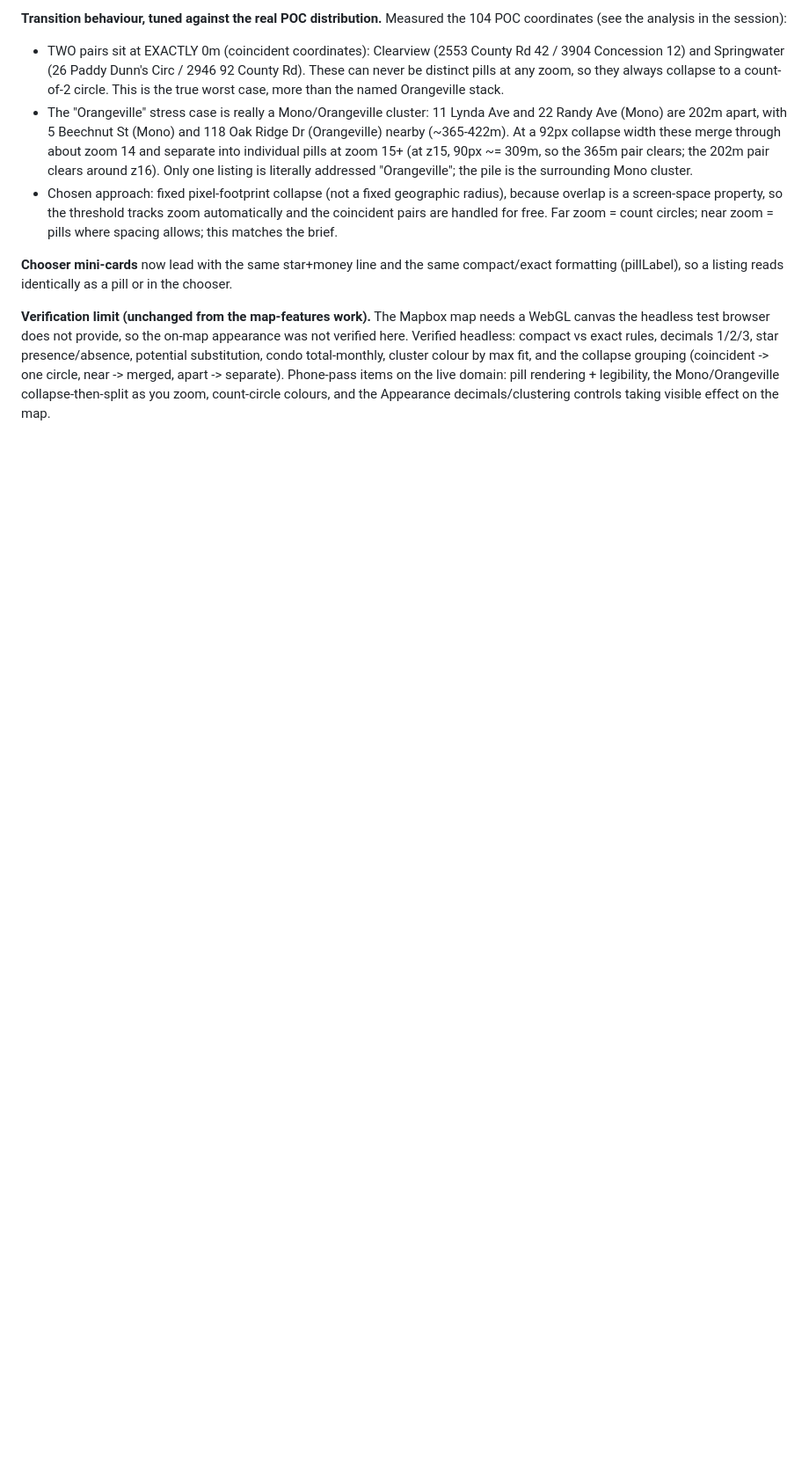
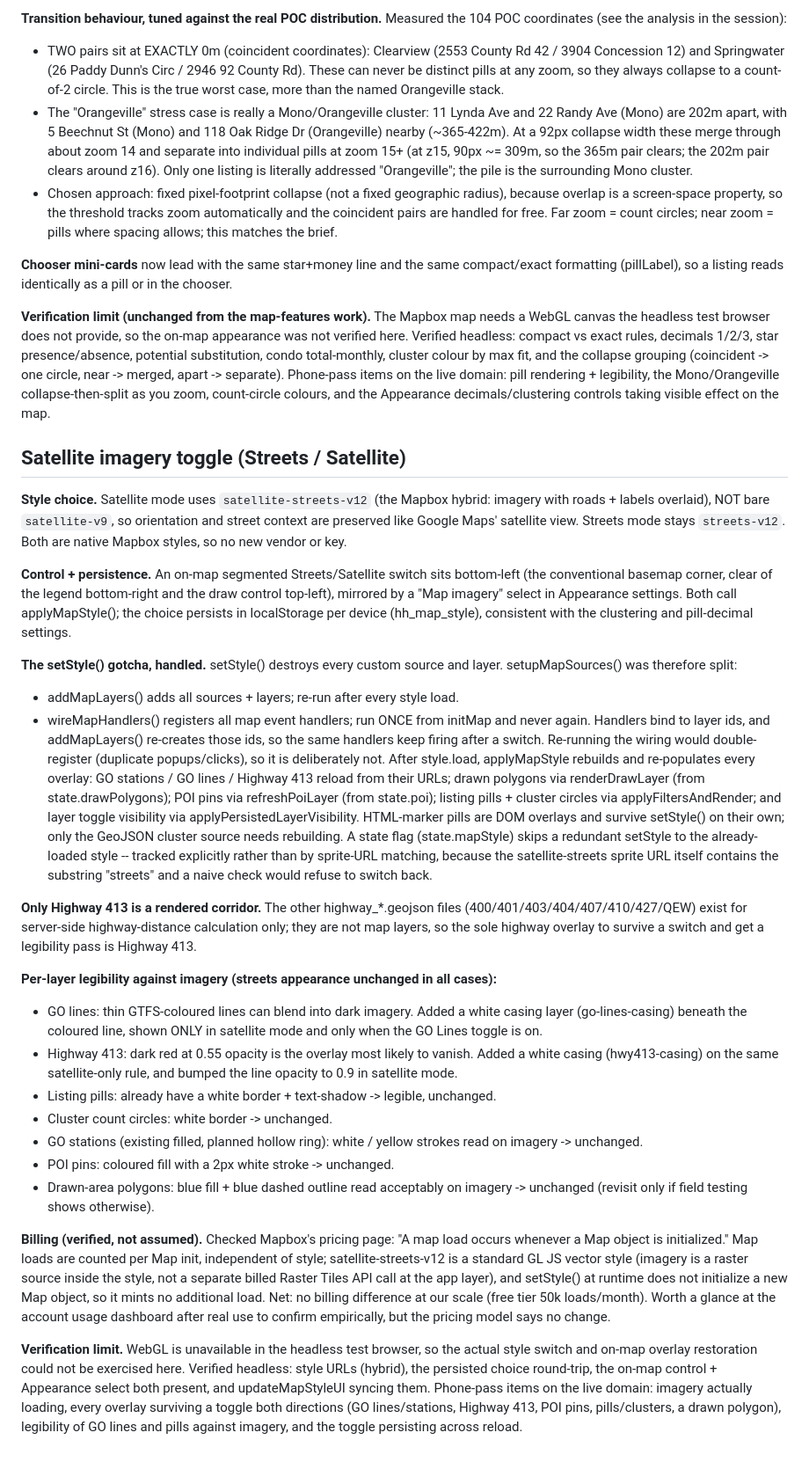
Before and after one commit to GalleonAILabs/house-hunter-repliers-prototype, a Markdown page: DECISIONS.md, the part around the change. Shown at 88% size. GitHub-like rendering; blank space fills up the shorter version.

Commit message:
docs: log satellite toggle decisions, per-layer legibility, billing finding
Co-Authored-By: Claude Opus 4.8 (1M context) <noreply@anthropic.com>

```diff
--- a/DECISIONS.md
+++ b/DECISIONS.md
@@ -796,3 +796,74 @@ total-monthly, cluster colour by max fit, and the collapse grouping (coincident
 domain: pill rendering + legibility, the Mono/Orangeville collapse-then-split as
 you zoom, count-circle colours, and the Appearance decimals/clustering controls
 taking visible effect on the map.
+
+## Satellite imagery toggle (Streets / Satellite)
+
+**Style choice.** Satellite mode uses `satellite-streets-v12` (the Mapbox hybrid:
+imagery with roads + labels overlaid), NOT bare `satellite-v9`, so orientation
+and street context are preserved like Google Maps' satellite view. Streets mode
+stays `streets-v12`. Both are native Mapbox styles, so no new vendor or key.
+
+**Control + persistence.** An on-map segmented Streets/Satellite switch sits
+bottom-left (the conventional basemap corner, clear of the legend bottom-right
+and the draw control top-left), mirrored by a "Map imagery" select in Appearance
+settings. Both call applyMapStyle(); the choice persists in localStorage per
+device (hh_map_style), consistent with the clustering and pill-decimal settings.
+
+**The setStyle() gotcha, handled.** setStyle() destroys every custom source and
+layer. setupMapSources() was therefore split:
+- addMapLayers() adds all sources + layers; re-run after every style load.
+- wireMapHandlers() registers all map event handlers; run ONCE from initMap and
+  never again. Handlers bind to layer ids, and addMapLayers() re-creates those
+  ids, so the same handlers keep firing after a switch. Re-running the wiring
+  would double-register (duplicate popups/clicks), so it is deliberately not.
+After style.load, applyMapStyle rebuilds and re-populates every overlay: GO
+stations / GO lines / Highway 413 reload from their URLs; drawn polygons via
+renderDrawLayer (from state.drawPolygons); POI pins via refreshPoiLayer (from
+state.poi); listing pills + cluster circles via applyFiltersAndRender; and layer
+toggle visibility via applyPersistedLayerVisibility. HTML-marker pills are DOM
+overlays and survive setStyle() on their own; only the GeoJSON cluster source
+needs rebuilding. A state flag (state.mapStyle) skips a redundant setStyle to the
+already-loaded style -- tracked explicitly rather than by sprite-URL matching,
+because the satellite-streets sprite URL itself contains the substring "streets"
+and a naive check would refuse to switch back.
+
+**Only Highway 413 is a rendered corridor.** The other highway_*.geojson files
+(400/401/403/404/407/410/427/QEW) exist for server-side highway-distance
+calculation only; they are not map layers, so the sole highway overlay to
+survive a switch and get a legibility pass is Highway 413.
+
+**Per-layer legibility against imagery (streets appearance unchanged in all
+cases):**
+- GO lines: thin GTFS-coloured lines can blend into dark imagery. Added a white
+  casing layer (go-lines-casing) beneath the coloured line, shown ONLY in
+  satellite mode and only when the GO Lines toggle is on.
+- Highway 413: dark red at 0.55 opacity is the overlay most likely to vanish.
+  Added a white casing (hwy413-casing) on the same satellite-only rule, and
+  bumped the line opacity to 0.9 in satellite mode.
+- Listing pills: already have a white border + text-shadow -> legible, unchanged.
+- Cluster count circles: white border -> unchanged.
+- GO stations (existing filled, planned hollow ring): white / yellow strokes
+  read on imagery -> unchanged.
+- POI pins: coloured fill with a 2px white stroke -> unchanged.
+- Drawn-area polygons: blue fill + blue dashed outline read acceptably on
+  imagery -> unchanged (revisit only if field testing shows otherwise).
+
+**Billing (verified, not assumed).** Checked Mapbox's pricing page: "A map load
+occurs whenever a Map object is initialized." Map loads are counted per Map
+init, independent of style; satellite-streets-v12 is a standard GL JS vector
+style (imagery is a raster source inside the style, not a separate billed
+Raster Tiles API call at the app layer), and setStyle() at runtime does not
+initialize a new Map object, so it mints no additional load. Net: no billing
+difference at our scale (free tier 50k loads/month). Worth a glance at the
+account usage dashboard after real use to confirm empirically, but the pricing
+model says no change.
+
+**Verification limit.** WebGL is unavailable in the headless test browser, so
+the actual style switch and on-map overlay restoration could not be exercised
+here. Verified headless: style URLs (hybrid), the persisted choice round-trip,
+the on-map control + Appearance select both present, and updateMapStyleUI
+syncing them. Phone-pass items on the live domain: imagery actually loading,
+every overlay surviving a toggle both directions (GO lines/stations, Highway
+413, POI pins, pills/clusters, a drawn polygon), legibility of GO lines and
+pills against imagery, and the toggle persisting across reload.
```
